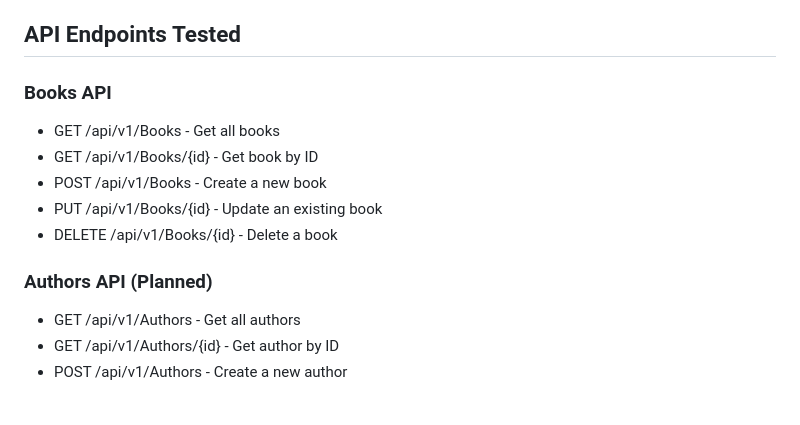
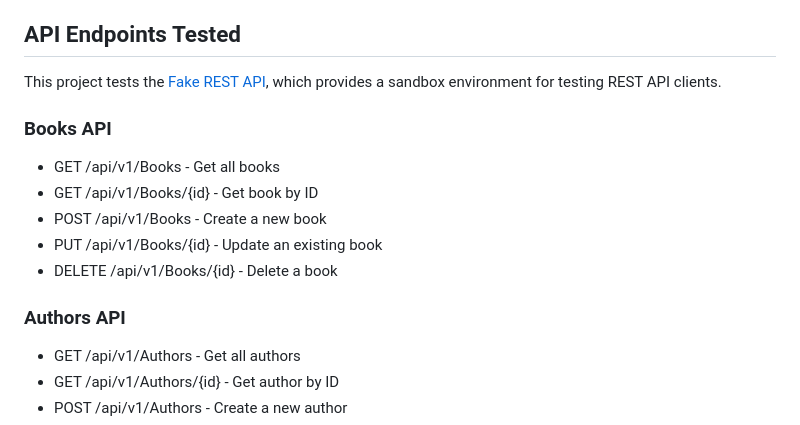
Before and after one commit to y-lukomskiy/ApiTestTask, a Markdown page: README.md, the part around the change. Rendered like a GitHub page.

```diff
--- a/README.md
+++ b/README.md
@@ -49,6 +49,8 @@ src/
 
 ## API Endpoints Tested
 
+This project tests the [Fake REST API](https://fakerestapi.azurewebsites.net/index.html), which provides a sandbox environment for testing REST API clients.
+
 ### Books API
 - GET /api/v1/Books - Get all books
 - GET /api/v1/Books/{id} - Get book by ID
@@ -56,7 +58,7 @@ src/
 - PUT /api/v1/Books/{id} - Update an existing book
 - DELETE /api/v1/Books/{id} - Delete a book
 
-### Authors API (Planned)
+### Authors API
 - GET /api/v1/Authors - Get all authors
 - GET /api/v1/Authors/{id} - Get author by ID
 - POST /api/v1/Authors - Create a new author
```
